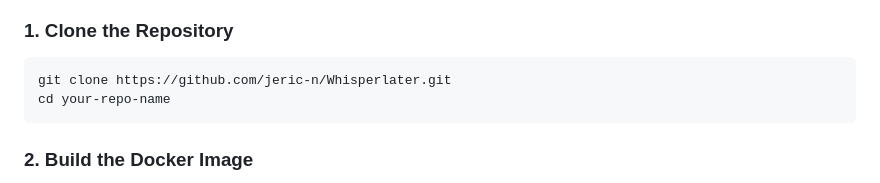
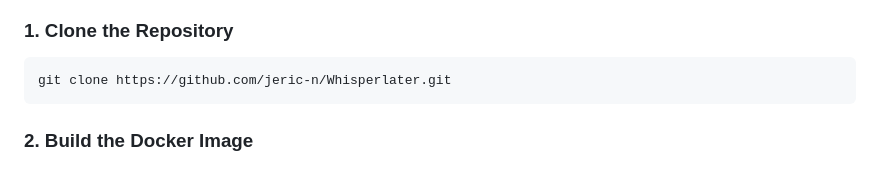
Before and after one commit to jeric-n/Whisperlater, a Markdown page: README.md, the part around the change. GitHub-like rendering.

````diff
--- a/README.md
+++ b/README.md
@@ -30,7 +30,6 @@ Follow these steps to build and run the application using Docker.
 
 ```bash
 git clone https://github.com/jeric-n/Whisperlater.git
-cd your-repo-name
 ```
 
 ### 2. Build the Docker Image
````
